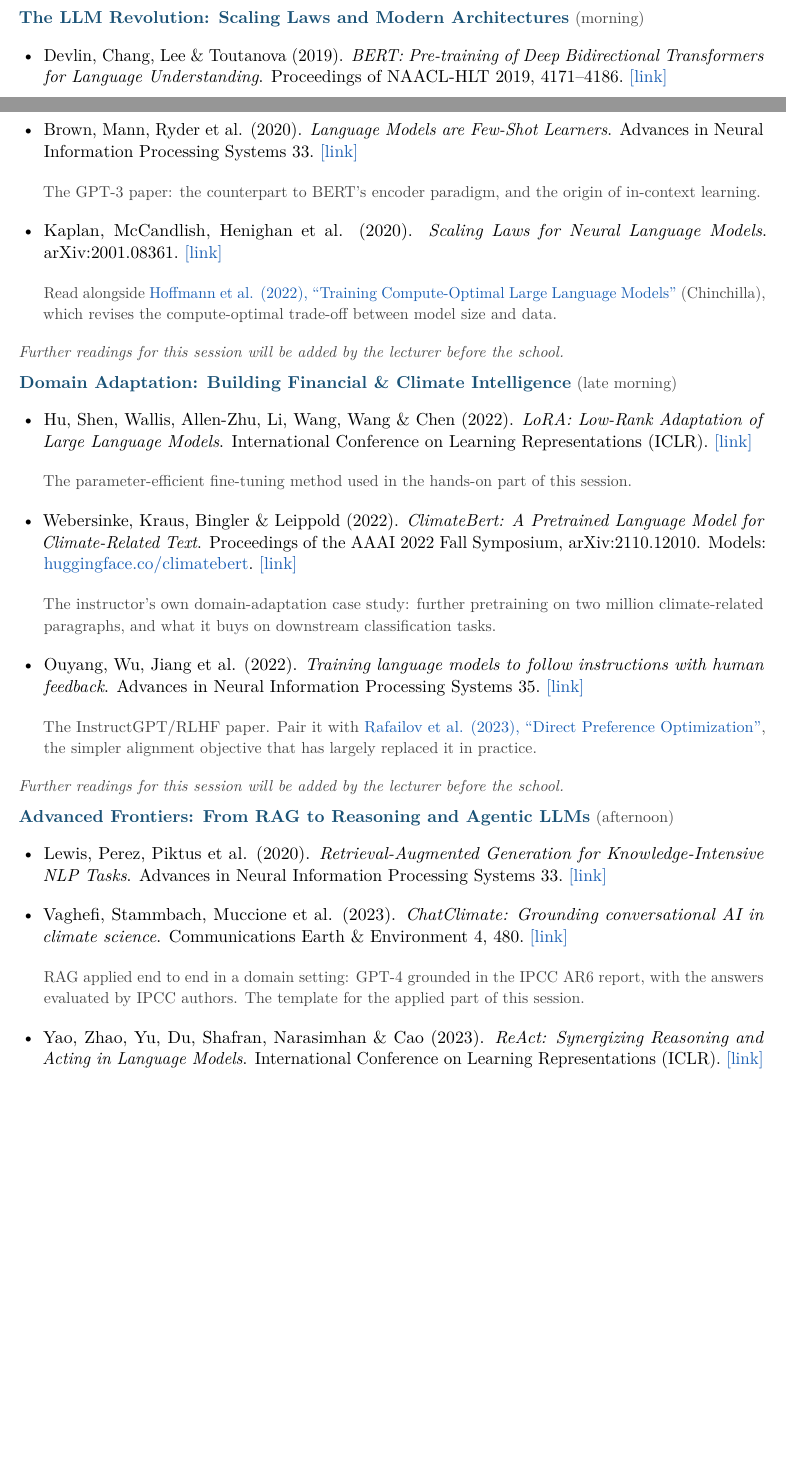
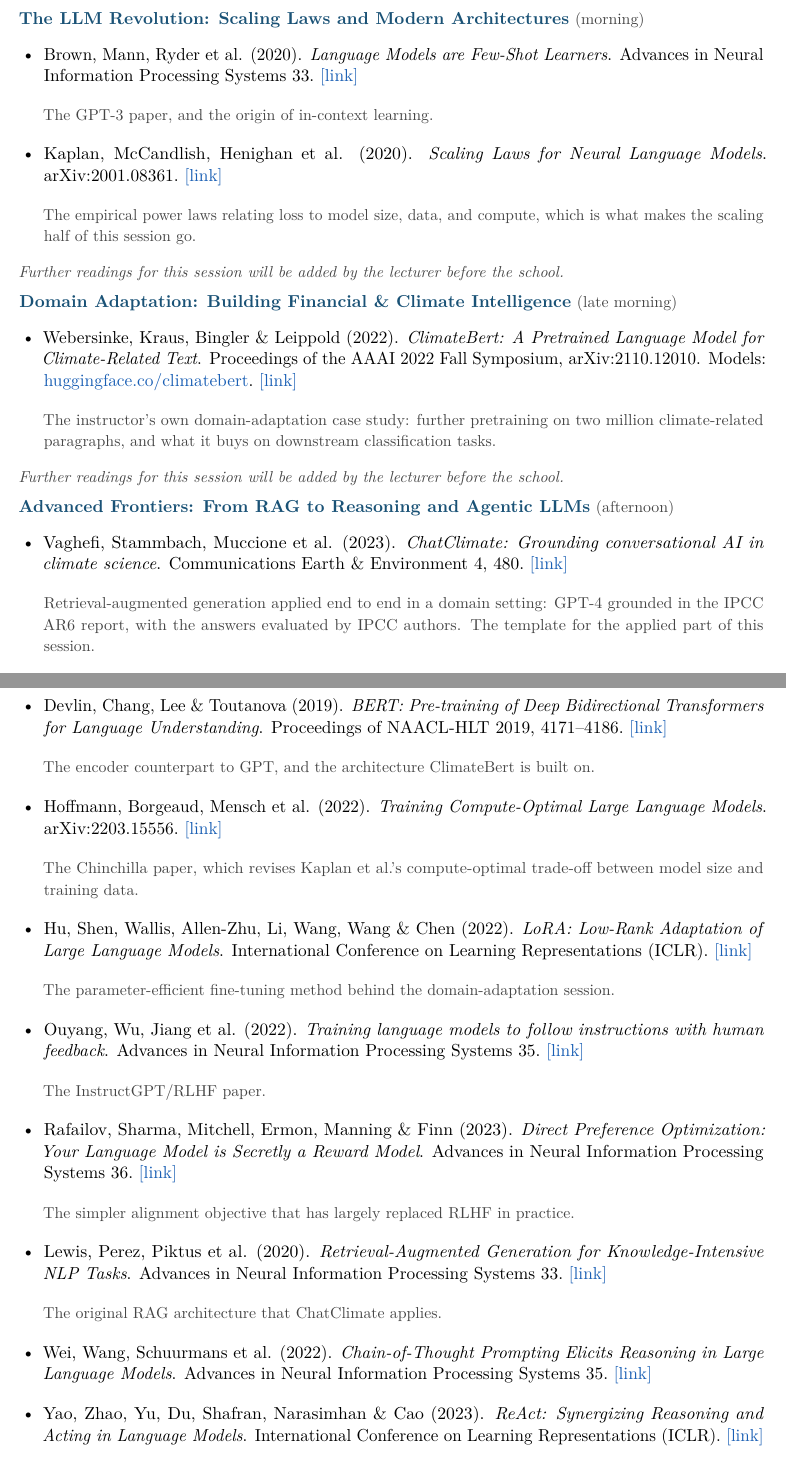
Before and after one commit to sischei/summer-school-AI-for-economics-and-finance-2026, a LaTeX document (Reading_List.tex): two parts of pages 3 and 4 of 5 before the commit and two parts of pages 4 and 5 of 6 after it, joined at a grey line, cut so that both start at the same text, the shorter picture padded with empty space. Compiled offline with pdfLaTeX.

Commit message:
Minimize the core reading list, expand the background blocks
Keep one paper per session as required reading, two for the LLM session
whose title names both scaling laws and architectures, and move
everything else into that day's recommended background. Nothing is
dropped, it is demoted.

Add the recommended background block that day 2 was missing, with
Brunnermeier and Sannikov (2014) and the Karniadakis et al. (2021)
survey of physics-informed machine learning alongside the demoted
entries.

Promote Hoffmann et al., Rafailov et al., and Wei et al. from inline
asides to proper background entries, and move Leippold (2023) out of
Trojani's session into the day 3 background.

```diff
--- a/Reading_List.tex
+++ b/Reading_List.tex
@@ -169,34 +177,26 @@
 \session{The LLM Revolution: Scaling Laws and Modern Architectures}{morning}
 
 \begin{itemize}
-  \reading{Devlin, Chang, Lee \& Toutanova (2019)}{BERT: Pre-training of Deep Bidirectional Transformers for Language Understanding}{Proceedings of NAACL-HLT 2019, 4171--4186}{https://arxiv.org/abs/1810.04805}{}
   \reading{Brown, Mann, Ryder et al. (2020)}{Language Models are Few-Shot Learners}{Advances in Neural Information Processing Systems 33}{https://arxiv.org/abs/2005.14165}{}
-  \item[] {\small\color{notegray}The GPT-3 paper: the counterpart to BERT's encoder paradigm, and the origin of in-context learning.}
+  \item[] {\small\color{notegray}The GPT-3 paper, and the origin of in-context learning.}
   \reading{Kaplan, McCandlish, Henighan et al. (2020)}{Scaling Laws for Neural Language Models}{arXiv:2001.08361}{https://arxiv.org/abs/2001.08361}{}
-  \item[] {\small\color{notegray}Read alongside \href{https://arxiv.org/abs/2203.15556}{Hoffmann et al. (2022), ``Training Compute-Optimal Large Language Models''} (Chinchilla), which revises the compute-optimal trade-off between model size and data.}
+  \item[] {\small\color{notegray}The empirical power laws relating loss to model size, data, and compute, which is what makes the scaling half of this session go.}
 \end{itemize}
 \tbd
 
 \session{Domain Adaptation: Building Financial \& Climate Intelligence}{late morning}
 
 \begin{itemize}
-  \reading{Hu, Shen, Wallis, Allen-Zhu, Li, Wang, Wang \& Chen (2022)}{LoRA: Low-Rank Adaptation of Large Language Models}{International Conference on Learning Representations (ICLR)}{https://arxiv.org/abs/2106.09685}{}
-  \item[] {\small\color{notegray}The parameter-efficient fine-tuning method used in the hands-on part of this session.}
   \reading{Webersinke, Kraus, Bingler \& Leippold (2022)}{ClimateBert: A Pretrained Language Model for Climate-Related Text}{Proceedings of the AAAI 2022 Fall Symposium, arXiv:2110.12010. Models: \href{https://huggingface.co/climatebert}{huggingface.co/climatebert}}{https://arxiv.org/abs/2110.12010}{}
   \item[] {\small\color{notegray}The instructor's own domain-adaptation case study: further pretraining on two million climate-related paragraphs, and what it buys on downstream classification tasks.}
-  \reading{Ouyang, Wu, Jiang et al. (2022)}{Training language models to follow instructions with human feedback}{Advances in Neural Information Processing Systems 35}{https://arxiv.org/abs/2203.02155}{}
-  \item[] {\small\color{notegray}The InstructGPT/RLHF paper. Pair it with \href{https://arxiv.org/abs/2305.18290}{Rafailov et al. (2023), ``Direct Preference Optimization''}, the simpler alignment objective that has largely replaced it in practice.}
 \end{itemize}
 \tbd
 
 \session{Advanced Frontiers: From RAG to Reasoning and Agentic LLMs}{afternoon}
 
 \begin{itemize}
-  \reading{Lewis, Perez, Piktus et al. (2020)}{Retrieval-Augmented Generation for Knowledge-Intensive NLP Tasks}{Advances in Neural Information Processing Systems 33}{https://arxiv.org/abs/2005.11401}{}
   \reading{Vaghefi, Stammbach, Muccione et al. (2023)}{ChatClimate: Grounding conversational AI in climate science}{Communications Earth \& Environment 4, 480}{https://doi.org/10.1038/s43247-023-01084-x}{}
-  \item[] {\small\color{notegray}RAG applied end to end in a domain setting: GPT-4 grounded in the IPCC AR6 report, with the answers evaluated by IPCC authors. The template for the applied part of this session.}
-  \reading{Yao, Zhao, Yu, Du, Shafran, Narasimhan \& Cao (2023)}{ReAct: Synergizing Reasoning and Acting in Language Models}{International Conference on Learning Representations (ICLR)}{https://arxiv.org/abs/2210.03629}{}
-  \item[] {\small\color{notegray}Interleaved reasoning traces and tool calls, the basic loop behind agentic LLMs. Read after \href{https://arxiv.org/abs/2201.11903}{Wei et al. (2022), ``Chain-of-Thought Prompting''}.}
+  \item[] {\small\color{notegray}Retrieval-augmented generation applied end to end in a domain setting: GPT-4 grounded in the IPCC AR6 report, with the answers evaluated by IPCC authors. The template for the applied part of this session.}
 \end{itemize}
 \tbd
 
@@ -212,6 +210,23 @@
 
 \bglabel
 \begin{itemize}
+  \reading{Devlin, Chang, Lee \& Toutanova (2019)}{BERT: Pre-training of Deep Bidirectional Transformers for Language Understanding}{Proceedings of NAACL-HLT 2019, 4171--4186}{https://arxiv.org/abs/1810.04805}{}
+  \item[] {\small\color{notegray}The encoder counterpart to GPT, and the architecture ClimateBert is built on.}
+  \reading{Hoffmann, Borgeaud, Mensch et al. (2022)}{Training Compute-Optimal Large Language Models}{arXiv:2203.15556}{https://arxiv.org/abs/2203.15556}{}
+  \item[] {\small\color{notegray}The Chinchilla paper, which revises Kaplan et al.'s compute-optimal trade-off between model size and training data.}
+  \reading{Hu, Shen, Wallis, Allen-Zhu, Li, Wang, Wang \& Chen (2022)}{LoRA: Low-Rank Adaptation of Large Language Models}{International Conference on Learning Representations (ICLR)}{https://arxiv.org/abs/2106.09685}{}
+  \item[] {\small\color{notegray}The parameter-efficient fine-tuning method behind the domain-adaptation session.}
+  \reading{Ouyang, Wu, Jiang et al. (2022)}{Training language models to follow instructions with human feedback}{Advances in Neural Information Processing Systems 35}{https://arxiv.org/abs/2203.02155}{}
+  \item[] {\small\color{notegray}The InstructGPT/RLHF paper.}
+  \reading{Rafailov, Sharma, Mitchell, Ermon, Manning \& Finn (2023)}{Direct Preference Optimization: Your Language Model is Secretly a Reward Model}{Advances in Neural Information Processing Systems 36}{https://arxiv.org/abs/2305.18290}{}
+  \item[] {\small\color{notegray}The simpler alignment objective that has largely replaced RLHF in practice.}
+  \reading{Lewis, Perez, Piktus et al. (2020)}{Retrieval-Augmented Generation for Knowledge-Intensive NLP Tasks}{Advances in Neural Information Processing Systems 33}{https://arxiv.org/abs/2005.11401}{}
+  \item[] {\small\color{notegray}The original RAG architecture that ChatClimate applies.}
+  \reading{Wei, Wang, Schuurmans et al. (2022)}{Chain-of-Thought Prompting Elicits Reasoning in Large Language Models}{Advances in Neural Information Processing Systems 35}{https://arxiv.org/abs/2201.11903}{}
+  \reading{Yao, Zhao, Yu, Du, Shafran, Narasimhan \& Cao (2023)}{ReAct: Synergizing Reasoning and Acting in Language Models}{International Conference on Learning Representations (ICLR)}{https://arxiv.org/abs/2210.03629}{}
+  \item[] {\small\color{notegray}Interleaved reasoning traces and tool calls, the basic loop behind agentic LLMs.}
+  \reading{Leippold (2023)}{Sentiment spin: Attacking financial sentiment with GPT-3}{Finance Research Letters 55, Part B}{https://doi.org/10.1016/j.frl.2023.103957}{}
+  \item[] {\small\color{notegray}A cautionary counterpart to the LLM sessions: dictionary-based financial sentiment measures can be adversarially manipulated with close to 99\% success, while context-aware models remain robust.}
   \reading{Gentzkow, Kelly \& Taddy (2019)}{Text as Data}{Journal of Economic Literature 57(3), 535--574}{https://doi.org/10.1257/jel.20181020}{}
   \item[] {\small\color{notegray}The standard survey of how economists turn text into data, and the natural bridge from Day 3's methods to empirical work in economics and finance.}
   \reading{Chen, Pelger \& Zhu (2024)}{Deep Learning in Asset Pricing}{Management Science 70(2), 714--750}{https://doi.org/10.1287/mnsc.2023.4695}{}
```
Also changed, not shown: Reading_List.pdf, Reading_List.tex (28 more changed lines).
